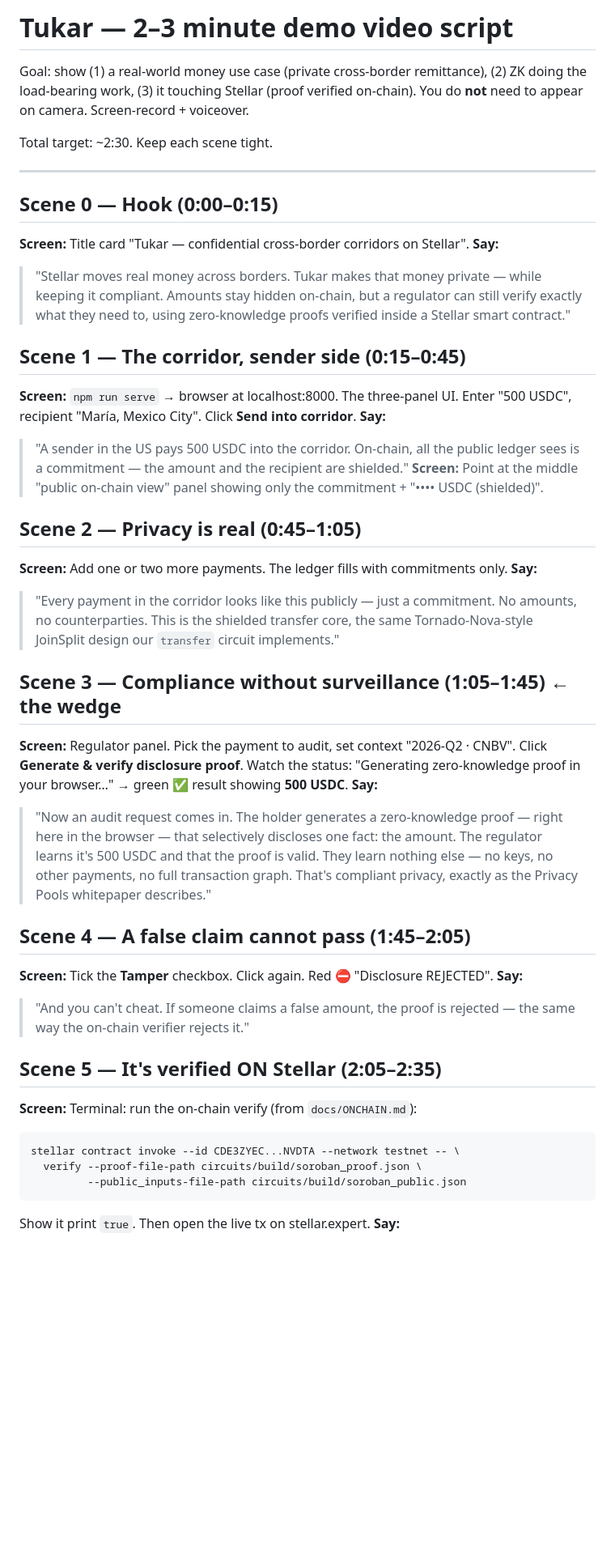
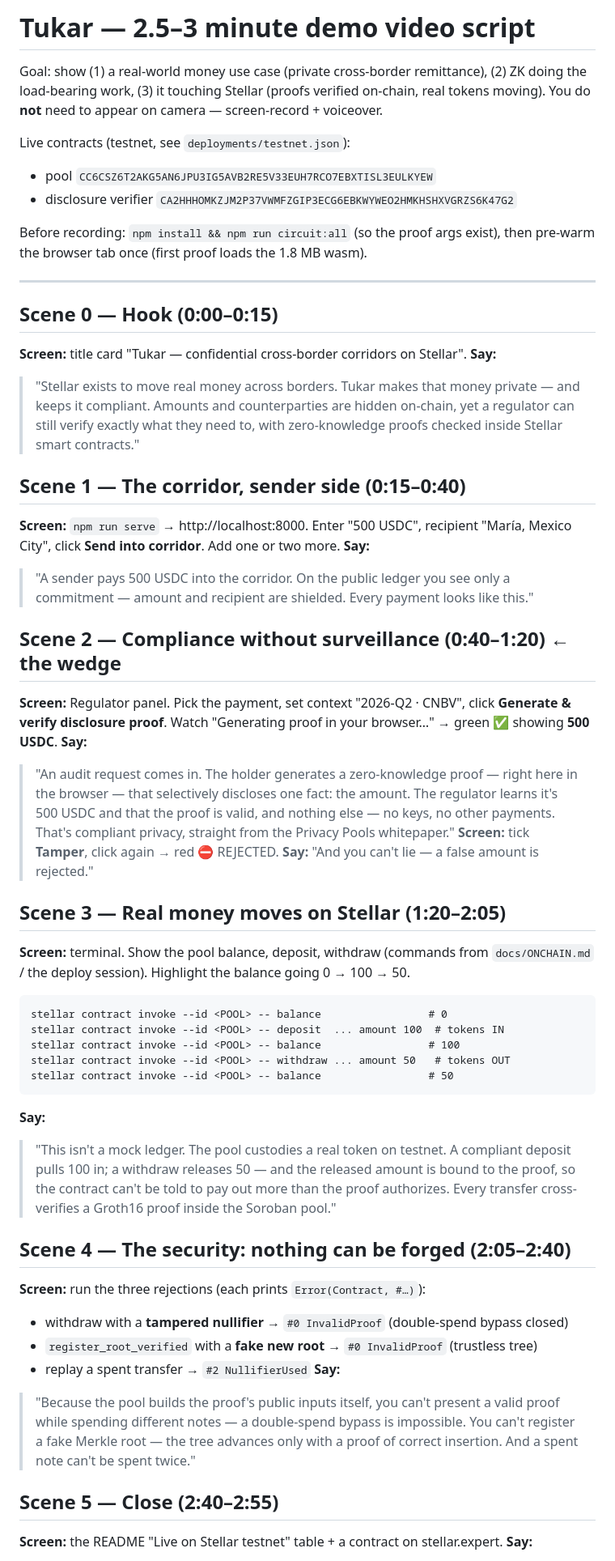
Before and after one commit to PugarHuda/tukar, a Markdown page: docs/DEMO_SCRIPT.md, the part around one of its changes. Shown at 81% size. Drawn GitHub-style; blank space fills up the shorter version.

Commit message:
Finalize docs: refresh demo script + architecture to match deployed system
- docs/DEMO_SCRIPT.md: rewritten for the full hardened system (token custody
  deposit/withdraw, double-spend-bypass + fake-root rejections, trustless tree),
  correct live contract IDs
- docs/ARCHITECTURE.md: section 5 now lists the actual deployed contracts (pool +
  4 verifiers + token); added the merkleUpdate circuit; refreshed real-vs-mocked

Co-Authored-By: Claude Opus 4.8 (1M context) <noreply@anthropic.com>

````diff
--- a/docs/DEMO_SCRIPT.md
+++ b/docs/DEMO_SCRIPT.md
@@ -1,60 +1,76 @@
-# Tukar — 2–3 minute demo video script
+# Tukar — 2.5–3 minute demo video script
 
 Goal: show (1) a real-world money use case (private cross-border remittance),
-(2) ZK doing the load-bearing work, (3) it touching Stellar (proof verified
-on-chain). You do **not** need to appear on camera. Screen-record + voiceover.
+(2) ZK doing the load-bearing work, (3) it touching Stellar (proofs verified
+on-chain, real tokens moving). You do **not** need to appear on camera —
+screen-record + voiceover.
 
-Total target: ~2:30. Keep each scene tight.
+Live contracts (testnet, see `deployments/testnet.json`):
+- pool `CC6CSZ6T2AKG5AN6JPU3IG5AVB2RE5V33EUH7RCO7EBXTISL3EULKYEW`
+- disclosure verifier `CA2HHHOMKZJM2P37VWMFZGIP3ECG6EBKWYWEO2HMKHSHXVGRZS6K47G2`
+
+Before recording: `npm install && npm run circuit:all` (so the proof args exist),
+then pre-warm the browser tab once (first proof loads the 1.8 MB wasm).
 
 ---
 
 ## Scene 0 — Hook (0:00–0:15)
-**Screen:** Title card "Tukar — confidential cross-border corridors on Stellar".
+**Screen:** title card "Tukar — confidential cross-border corridors on Stellar".
 **Say:**
-> "Stellar moves real money across borders. Tukar makes that money private —
-> while keeping it compliant. Amounts stay hidden on-chain, but a regulator can
-> still verify exactly what they need to, using zero-knowledge proofs verified
-> inside a Stellar smart contract."
+> "Stellar exists to move real money across borders. Tukar makes that money
+> private — and keeps it compliant. Amounts and counterparties are hidden
+> on-chain, yet a regulator can still verify exactly what they need to, with
+> zero-knowledge proofs checked inside Stellar smart contracts."
 
-## Scene 1 — The corridor, sender side (0:15–0:45)
-**Screen:** `npm run serve` → browser at localhost:8000. The three-panel UI.
-Enter "500 USDC", recipient "María, Mexico City". Click **Send into corridor**.
+## Scene 1 — The corridor, sender side (0:15–0:40)
+**Screen:** `npm run serve` → http://localhost:8000. Enter "500 USDC", recipient
+"María, Mexico City", click **Send into corridor**. Add one or two more.
 **Say:**
-> "A sender in the US pays 500 USDC into the corridor. On-chain, all the public
-> ledger sees is a commitment — the amount and the recipient are shielded."
-**Screen:** Point at the middle "public on-chain view" panel showing only the
-commitment + "•••• USDC (shielded)".
+> "A sender pays 500 USDC into the corridor. On the public ledger you see only a
+> commitment — amount and recipient are shielded. Every payment looks like this."
 
-## Scene 2 — Privacy is real (0:45–1:05)
-**Screen:** Add one or two more payments. The ledger fills with commitments only.
+## Scene 2 — Compliance without surveillance (0:40–1:20) ← the wedge
+**Screen:** Regulator panel. Pick the payment, set context "2026-Q2 · CNBV",
+click **Generate & verify disclosure proof**. Watch "Generating proof in your
+browser…" → green ✅ showing **500 USDC**.
 **Say:**
-> "Every payment in the corridor looks like this publicly — just a commitment.
-> No amounts, no counterparties. This is the shielded transfer core, the same
-> Tornado-Nova-style JoinSplit design our `transfer` circuit implements."
+> "An audit request comes in. The holder generates a zero-knowledge proof — right
+> here in the browser — that selectively discloses one fact: the amount. The
+> regulator learns it's 500 USDC and that the proof is valid, and nothing else —
+> no keys, no other payments. That's compliant privacy, straight from the Privacy
+> Pools whitepaper."
+**Screen:** tick **Tamper**, click again → red ⛔ REJECTED.
+**Say:** "And you can't lie — a false amount is rejected."
 
-## Scene 3 — Compliance without surveillance (1:05–1:45) ← the wedge
-**Screen:** Regulator panel. Pick the payment to audit, set context "2026-Q2 · CNBV".
-Click **Generate & verify disclosure proof**. Watch the status: "Generating
-zero-knowledge proof in your browser…" → green ✅ result showing **500 USDC**.
+## Scene 3 — Real money moves on Stellar (1:20–2:05)
+**Screen:** terminal. Show the pool balance, deposit, withdraw (commands from
+`docs/ONCHAIN.md` / the deploy session). Highlight the balance going 0 → 100 → 50.
+```
+stellar contract invoke --id <POOL> -- balance                 # 0
+stellar contract invoke --id <POOL> -- deposit  ... amount 100  # tokens IN
+stellar contract invoke --id <POOL> -- balance                 # 100
+stellar contract invoke --id <POOL> -- withdraw ... amount 50   # tokens OUT
+stellar contract invoke --id <POOL> -- balance                 # 50
+```
 **Say:**
-> "Now an audit request comes in. The holder generates a zero-knowledge proof —
-> right here in the browser — that selectively discloses one fact: the amount.
-> The regulator learns it's 500 USDC and that the proof is valid. They learn
-> nothing else — no keys, no other payments, no full transaction graph. That's
-> compliant privacy, exactly as the Privacy Pools whitepaper describes."
+> "This isn't a mock ledger. The pool custodies a real token on testnet. A
+> compliant deposit pulls 100 in; a withdraw releases 50 — and the released
+> amount is bound to the proof, so the contract can't be told to pay out more
+> than the proof authorizes. Every transfer cross-verifies a Groth16 proof inside
+> the Soroban pool."
 
-## Scene 4 — A false claim cannot pass (1:45–2:05)
-**Screen:** Tick the **Tamper** checkbox. Click again. Red ⛔ "Disclosure REJECTED".
+## Scene 4 — The security: nothing can be forged (2:05–2:40)
+**Screen:** run the three rejections (each prints `Error(Contract, #…)`):
+- withdraw with a **tampered nullifier** → `#0 InvalidProof` (double-spend bypass closed)
+- `register_root_verified` with a **fake new root** → `#0 InvalidProof` (trustless tree)
+- replay a spent transfer → `#2 NullifierUsed`
 **Say:**
-> "And you can't cheat. If someone claims a false amount, the proof is rejected —
-> the same way the on-chain verifier rejects it."
+> "Because the pool builds the proof's public inputs itself, you can't present a
+> valid proof while spending different notes — a double-spend bypass is
+> impossible. You can't register a fake Merkle root — the tree advances only with
+> a proof of correct insertion. And a spent note can't be spent twice."
 
-## Scene 5 — It's verified ON Stellar (2:05–2:35)
-**Screen:** Terminal: run the on-chain verify (from `docs/ONCHAIN.md`):
-```
-stellar contract invoke --id CDE3ZYEC...NVDTA --network testnet -- \
-  verify --proof-file-path circuits/build/soroban_proof.json \
-         --public_inputs-file-path circuits/build/soroban_public.json
-```
-Show it print `true`. Then open the live tx on stellar.expert.
+## Scene 5 — Close (2:40–2:55)
+**Screen:** the README "Live on Stellar testnet" table + a contract on
+stellar.expert.
 **Say:**
````
Also changed, not shown: other parts of docs/DEMO_SCRIPT.md (+6 -13 lines), docs/ARCHITECTURE.md (+25 -15 lines).
